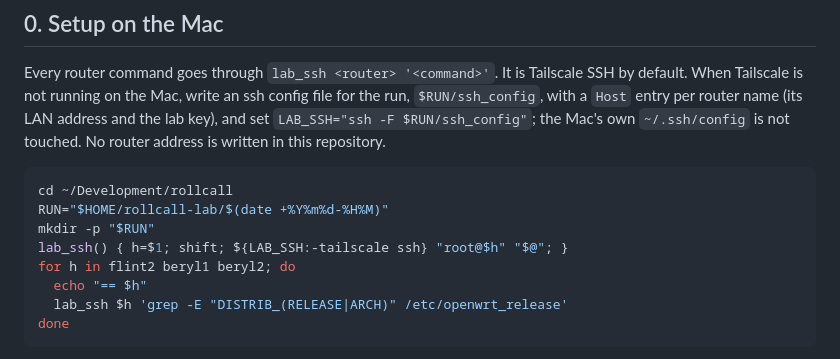
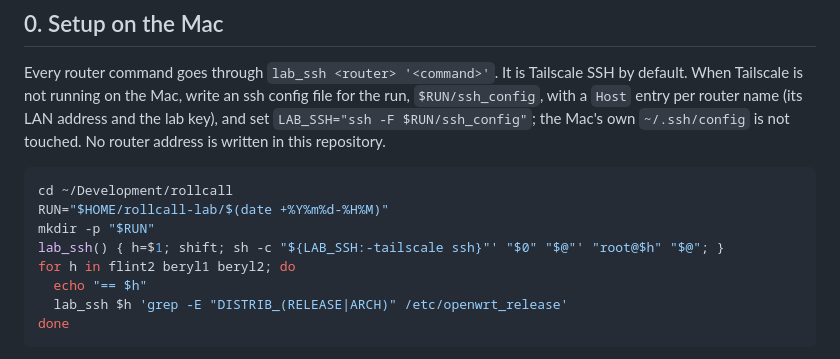
Before and after one commit to TAIPANBOX/rollcall, a Markdown page: docs/lab/runbook.md, the part around the change. Rendered like a GitHub page.

Commit message:
docs(lab): lab_ssh splits LAB_SSH the same way in bash and zsh
zsh does not split an unquoted parameter, so ${LAB_SSH:-tailscale ssh} ran
a command named "tailscale ssh". lab_ssh now hands it to sh -c; checked
in zsh and bash, with standard input passing through.

Co-Authored-By: Claude Opus 5.5 <noreply@anthropic.com>

```diff
--- a/docs/lab/runbook.md
+++ b/docs/lab/runbook.md
@@ -20,7 +20,7 @@ Every router command goes through `lab_ssh <router> '<command>'`. It is Tailscal
 cd ~/Development/rollcall
 RUN="$HOME/rollcall-lab/$(date +%Y%m%d-%H%M)"
 mkdir -p "$RUN"
-lab_ssh() { h=$1; shift; ${LAB_SSH:-tailscale ssh} "root@$h" "$@"; }
+lab_ssh() { h=$1; shift; sh -c "${LAB_SSH:-tailscale ssh}"' "$0" "$@"' "root@$h" "$@"; }
 for h in flint2 beryl1 beryl2; do
   echo "== $h"
   lab_ssh $h 'grep -E "DISTRIB_(RELEASE|ARCH)" /etc/openwrt_release'
```
